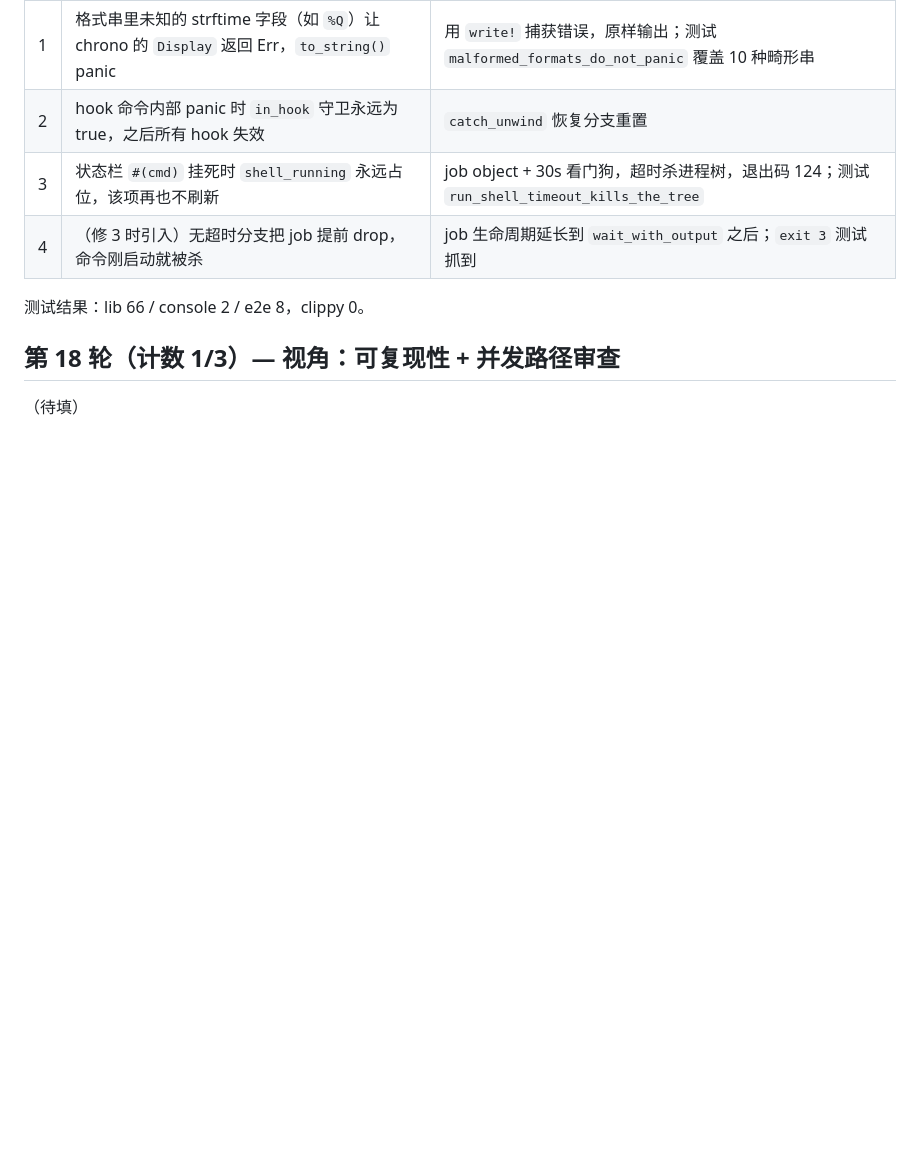
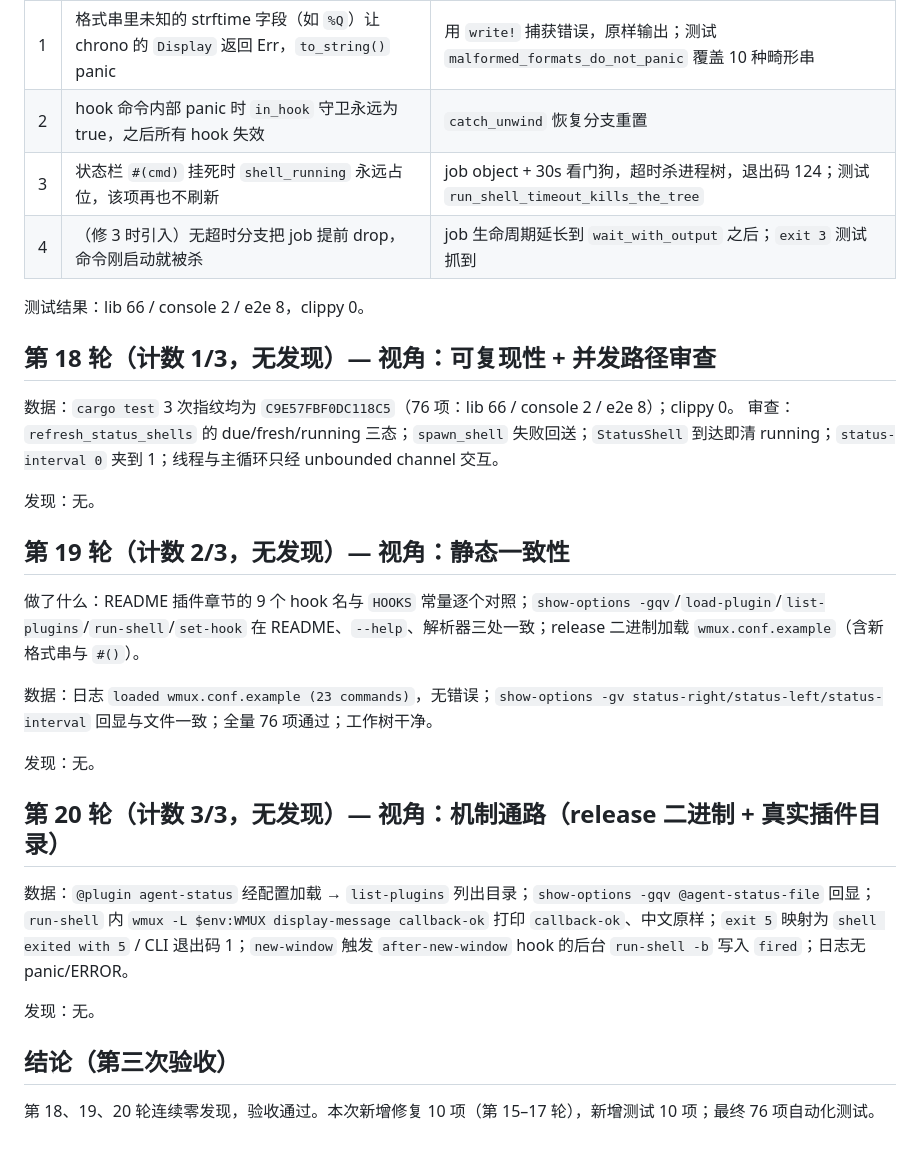
Before and after one commit to newdee/wmux, a Markdown page: docs/acceptance.md, the part around the change. Rendered like a GitHub page; blank space fills up the shorter version.

Commit message:
docs: third acceptance pass (plugins)
Co-Authored-By: Claude Fable 5.1 <noreply@anthropic.com>
Claude-Session: https://claude.ai/code/session_014Bt7iSC4UJuusMA5oGt4Lu

```diff
--- a/docs/acceptance.md
+++ b/docs/acceptance.md
@@ -237,6 +237,27 @@ IME 说明：WT 窗口输入法处于中文模式时，字母进入拼音合成
 
 测试结果：lib 66 / console 2 / e2e 8，clippy 0。
 
-## 第 18 轮（计数 1/3）— 视角：可复现性 + 并发路径审查
+## 第 18 轮（计数 1/3，无发现）— 视角：可复现性 + 并发路径审查
 
-（待填）
+数据：`cargo test` 3 次指纹均为 `C9E57FBF0DC118C5`（76 项：lib 66 / console 2 / e2e 8）；clippy 0。
+审查：`refresh_status_shells` 的 due/fresh/running 三态；`spawn_shell` 失败回送；`StatusShell` 到达即清 running；`status-interval 0` 夹到 1；线程与主循环只经 unbounded channel 交互。
+
+发现：无。
+
+## 第 19 轮（计数 2/3，无发现）— 视角：静态一致性
+
+做了什么：README 插件章节的 9 个 hook 名与 `HOOKS` 常量逐个对照；`show-options -gqv`/`load-plugin`/`list-plugins`/`run-shell`/`set-hook` 在 README、`--help`、解析器三处一致；release 二进制加载 `wmux.conf.example`（含新格式串与 `#()`）。
+
+数据：日志 `loaded wmux.conf.example (23 commands)`，无错误；`show-options -gv status-right/status-left/status-interval` 回显与文件一致；全量 76 项通过；工作树干净。
+
+发现：无。
+
+## 第 20 轮（计数 3/3，无发现）— 视角：机制通路（release 二进制 + 真实插件目录）
+
+数据：`@plugin agent-status` 经配置加载 → `list-plugins` 列出目录；`show-options -gqv @agent-status-file` 回显；`run-shell` 内 `wmux -L $env:WMUX display-message callback-ok` 打印 `callback-ok`、中文原样；`exit 5` 映射为 `shell exited with 5` / CLI 退出码 1；`new-window` 触发 `after-new-window` hook 的后台 `run-shell -b` 写入 `fired`；日志无 panic/ERROR。
+
+发现：无。
+
+## 结论（第三次验收）
+
+第 18、19、20 轮连续零发现，验收通过。本次新增修复 10 项（第 15–17 轮），新增测试 10 项；最终 76 项自动化测试。
```
